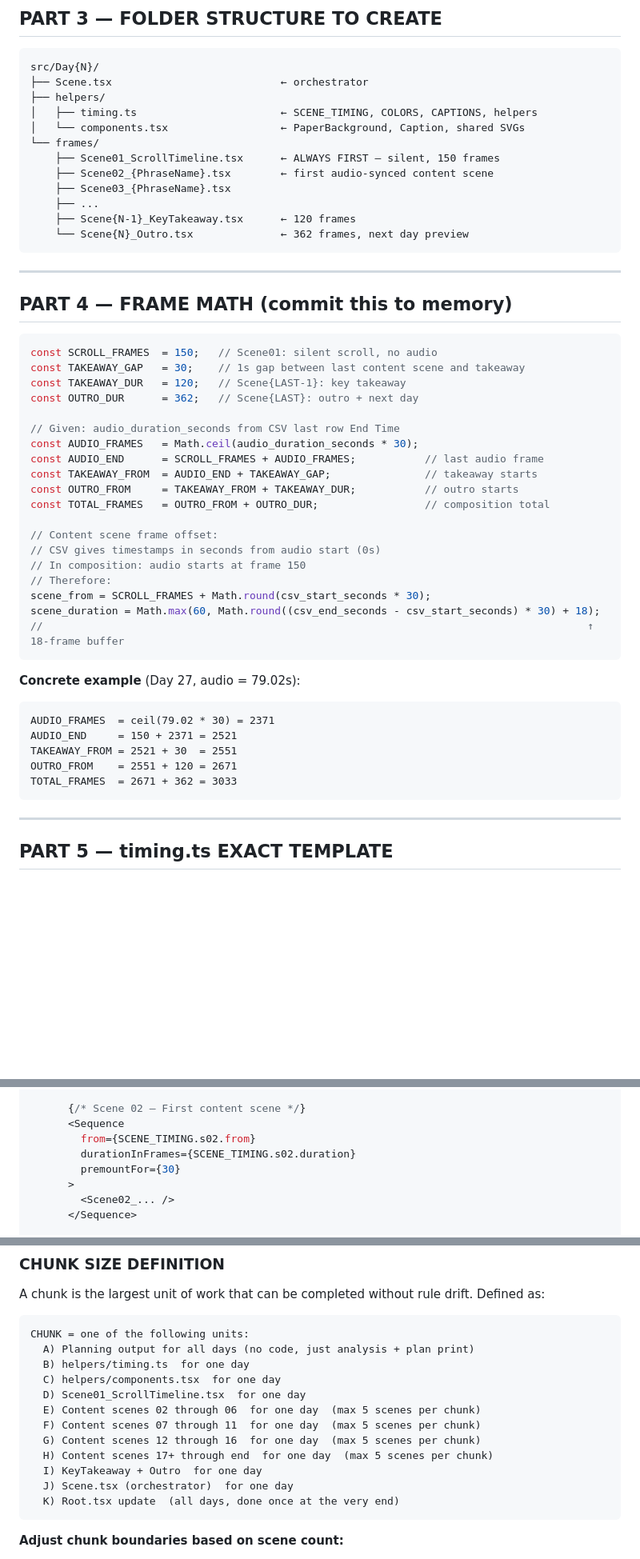
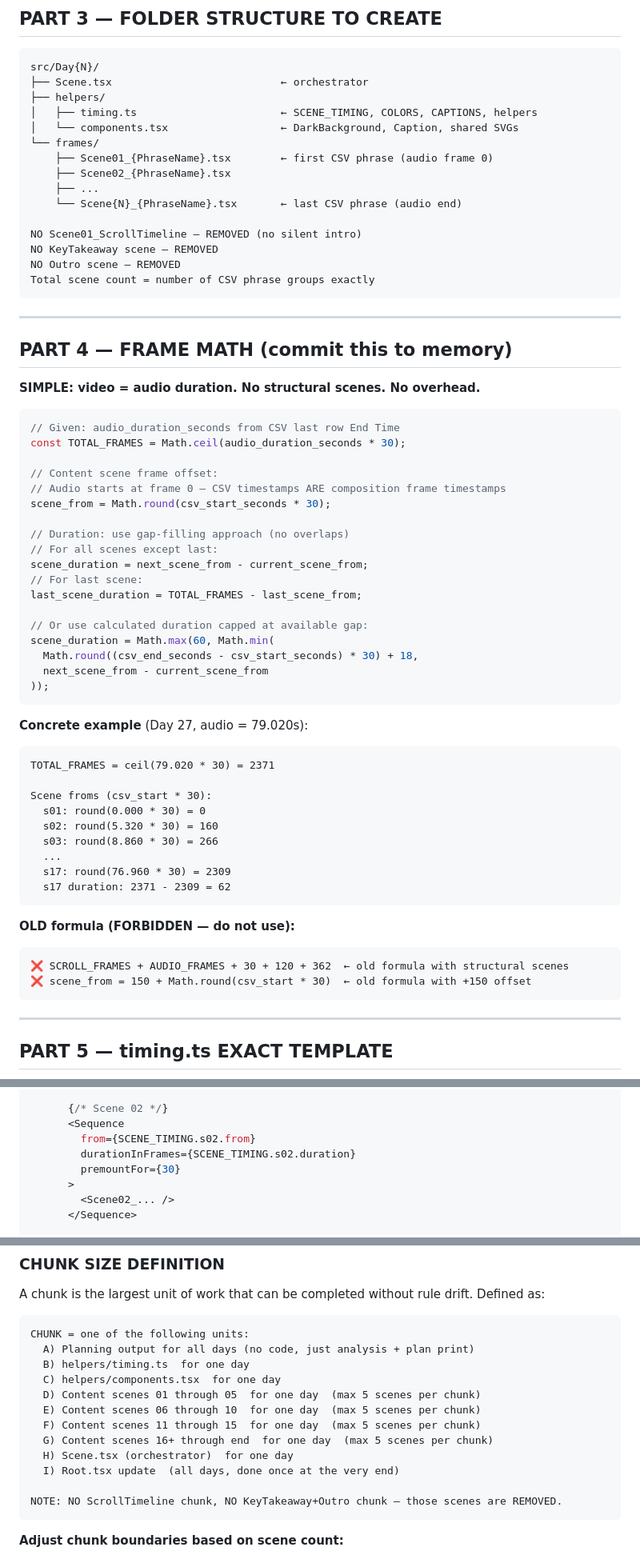
Before and after one commit to raghavjaiswal709/Remotion-Projects, a Markdown page: .github/copilot-instructions.md, 3 parts joined by grey strips. Shown at 80% size. Drawn GitHub-style; blank space fills up the shorter version.

Commit message:
instruction fixes

````diff
--- a/.github/copilot-instructions.md
+++ b/.github/copilot-instructions.md
@@ -121,49 +123,63 @@ src/Day{N}/
 ├── Scene.tsx                           ← orchestrator
 ├── helpers/
 │   ├── timing.ts                       ← SCENE_TIMING, COLORS, CAPTIONS, helpers
-│   └── components.tsx                  ← PaperBackground, Caption, shared SVGs
+│   └── components.tsx                  ← DarkBackground, Caption, shared SVGs
 └── frames/
-    ├── Scene01_ScrollTimeline.tsx      ← ALWAYS FIRST — silent, 150 frames
-    ├── Scene02_{PhraseName}.tsx        ← first audio-synced content scene
-    ├── Scene03_{PhraseName}.tsx
+    ├── Scene01_{PhraseName}.tsx        ← first CSV phrase (audio frame 0)
+    ├── Scene02_{PhraseName}.tsx
     ├── ...
-    ├── Scene{N-1}_KeyTakeaway.tsx      ← 120 frames
-    └── Scene{N}_Outro.tsx              ← 362 frames, next day preview
+    └── Scene{N}_{PhraseName}.tsx       ← last CSV phrase (audio end)
+
+NO Scene01_ScrollTimeline — REMOVED (no silent intro)
+NO KeyTakeaway scene — REMOVED
+NO Outro scene — REMOVED
+Total scene count = number of CSV phrase groups exactly
 ```
 
 ---
 
 ## PART 4 — FRAME MATH (commit this to memory)
 
+**SIMPLE: video = audio duration. No structural scenes. No overhead.**
+
 ```typescript
-const SCROLL_FRAMES  = 150;   // Scene01: silent scroll, no audio
-const TAKEAWAY_GAP   = 30;    // 1s gap between last content scene and takeaway
-const TAKEAWAY_DUR   = 120;   // Scene{LAST-1}: key takeaway
-const OUTRO_DUR      = 362;   // Scene{LAST}: outro + next day
-
 // Given: audio_duration_seconds from CSV last row End Time
-const AUDIO_FRAMES   = Math.ceil(audio_duration_seconds * 30);
-const AUDIO_END      = SCROLL_FRAMES + AUDIO_FRAMES;           // last audio frame
-const TAKEAWAY_FROM  = AUDIO_END + TAKEAWAY_GAP;               // takeaway starts
-const OUTRO_FROM     = TAKEAWAY_FROM + TAKEAWAY_DUR;           // outro starts
-const TOTAL_FRAMES   = OUTRO_FROM + OUTRO_DUR;                 // composition total
+const TOTAL_FRAMES = Math.ceil(audio_duration_seconds * 30);
 
 // Content scene frame offset:
-// CSV gives timestamps in seconds from audio start (0s)
-// In composition: audio starts at frame 150
-// Therefore:
-scene_from = SCROLL_FRAMES + Math.round(csv_start_seconds * 30);
-scene_duration = Math.max(60, Math.round((csv_end_seconds - csv_start_seconds) * 30) + 18);
-//                                                                                       ↑ 18-frame buffer
-```
-
-**Concrete example** (Day 27, audio = 79.02s):
-```
-AUDIO_FRAMES  = ceil(79.02 * 30) = 2371
-AUDIO_END     = 150 + 2371 = 2521
-TAKEAWAY_FROM = 2521 + 30  = 2551
-OUTRO_FROM    = 2551 + 120 = 2671
-TOTAL_FRAMES  = 2671 + 362 = 3033
+// Audio starts at frame 0 — CSV timestamps ARE composition frame timestamps
+scene_from = Math.round(csv_start_seconds * 30);
+
+// Duration: use gap-filling approach (no overlaps)
+// For all scenes except last:
+scene_duration = next_scene_from - current_scene_from;
+// For last scene:
+last_scene_duration = TOTAL_FRAMES - last_scene_from;
+
+// Or use calculated duration capped at available gap:
+scene_duration = Math.max(60, Math.min(
+  Math.round((csv_end_seconds - csv_start_seconds) * 30) + 18,
+  next_scene_from - current_scene_from
+));
+```
+
+**Concrete example** (Day 27, audio = 79.020s):
+```
+TOTAL_FRAMES = ceil(79.020 * 30) = 2371
+
+Scene froms (csv_start * 30):
+  s01: round(0.000 * 30) = 0
+  s02: round(5.320 * 30) = 160
+  s03: round(8.860 * 30) = 266
+  ...
+  s17: round(76.960 * 30) = 2309
+  s17 duration: 2371 - 2309 = 62
+```
+
+**OLD formula (FORBIDDEN — do not use):**
+```
+❌ SCROLL_FRAMES + AUDIO_FRAMES + 30 + 120 + 362  ← old formula with structural scenes
+❌ scene_from = 150 + Math.round(csv_start * 30)  ← old formula with +150 offset
 ```
 
 ---
@@ -521,6 +523,6 @@ export const Day{N}Scene: React.FC = () => {
       </Sequence>
 
-      {/* Scene 02 — First content scene */}
+      {/* Scene 02 */}
       <Sequence
         from={SCENE_TIMING.s02.from}
         durationInFrames={SCENE_TIMING.s02.duration}
@@ -1755,14 +1768,14 @@ CHUNK = one of the following units:
   A) Planning output for all days (no code, just analysis + plan print)
   B) helpers/timing.ts  for one day
   C) helpers/components.tsx  for one day
-  D) Scene01_ScrollTimeline.tsx  for one day
-  E) Content scenes 02 through 06  for one day  (max 5 scenes per chunk)
-  F) Content scenes 07 through 11  for one day  (max 5 scenes per chunk)
-  G) Content scenes 12 through 16  for one day  (max 5 scenes per chunk)
-  H) Content scenes 17+ through end  for one day  (max 5 scenes per chunk)
-  I) KeyTakeaway + Outro  for one day
-  J) Scene.tsx (orchestrator)  for one day
-  K) Root.tsx update  (all days, done once at the very end)
+  D) Content scenes 01 through 05  for one day  (max 5 scenes per chunk)
+  E) Content scenes 06 through 10  for one day  (max 5 scenes per chunk)
+  F) Content scenes 11 through 15  for one day  (max 5 scenes per chunk)
+  G) Content scenes 16+ through end  for one day  (max 5 scenes per chunk)
+  H) Scene.tsx (orchestrator)  for one day
+  I) Root.tsx update  (all days, done once at the very end)
+
+NOTE: NO ScrollTimeline chunk, NO KeyTakeaway+Outro chunk — those scenes are REMOVED.
 ```
 
 **Adjust chunk boundaries based on scene count:**
````
Also changed, not shown: other parts of .github/copilot-instructions.md (+143 -143 lines), CLAUDE.md (+87 -73 lines).
